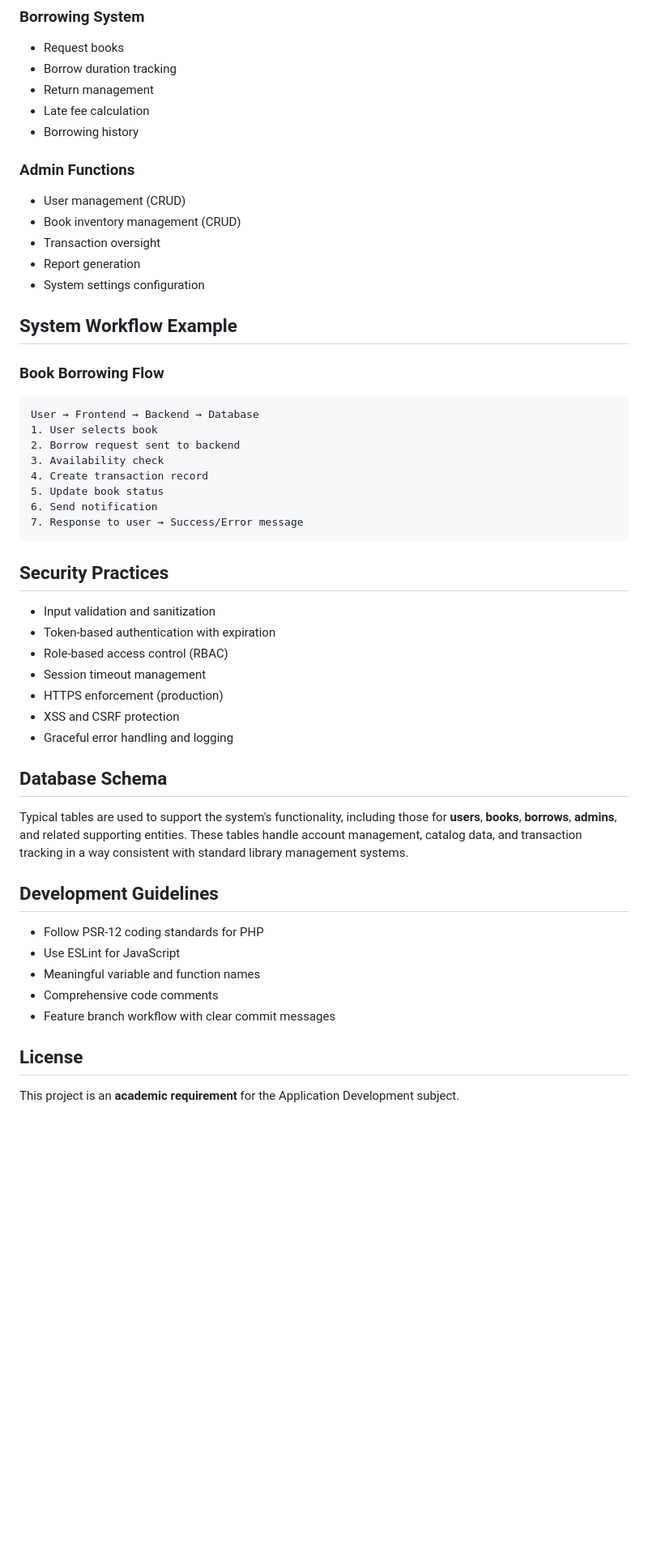
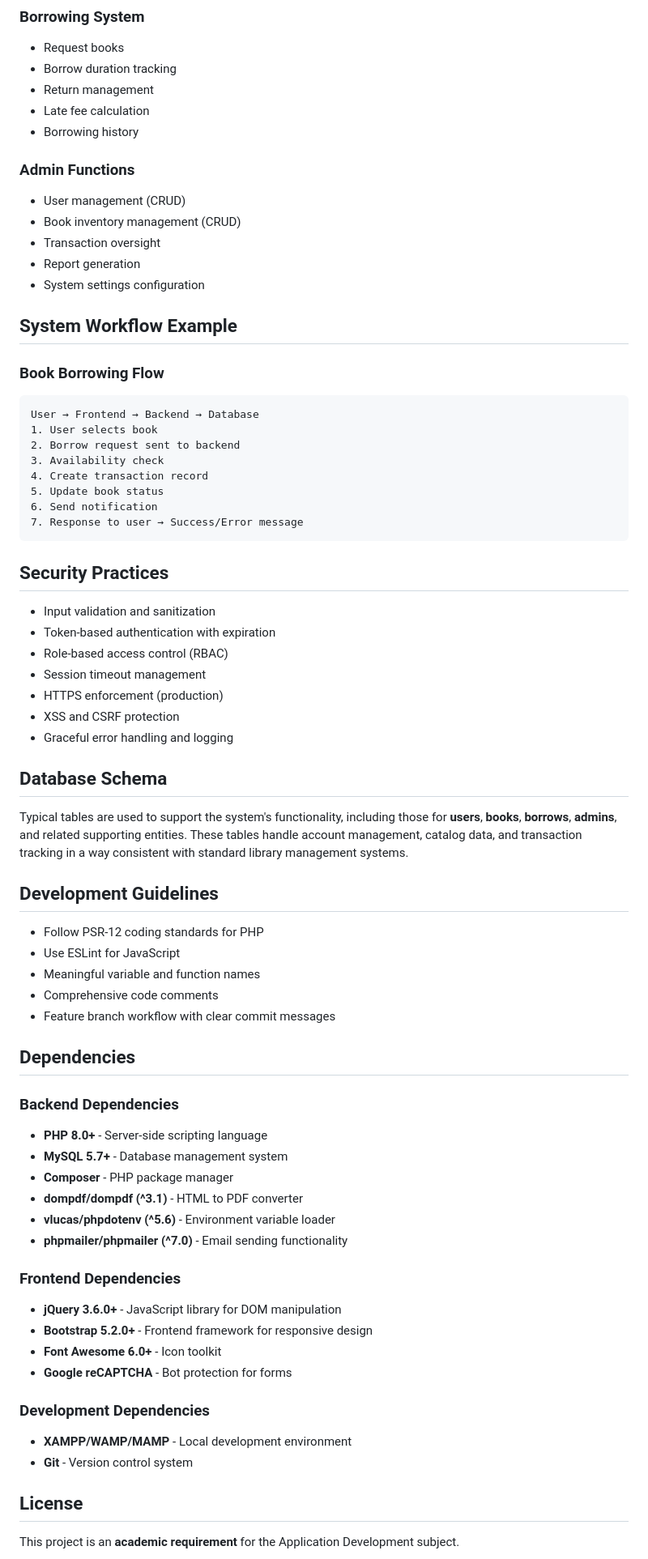
Before and after one commit to Enichh/STI-DigiLibrary, a Markdown page: README.md, the part around one of its changes. Shown at 81% size. Drawn GitHub-style; blank space fills up the shorter version.

Commit message:
added the dependencies in the readme file

````diff
--- a/README.md
+++ b/README.md
@@ -52,14 +72,19 @@
 - Return management
 - Late fee calculation
 - Borrowing history
+
 ### Admin Functions
+
 - User management (CRUD)
 - Book inventory management (CRUD)
 - Transaction oversight
 - Report generation
 - System settings configuration
+
 ## System Workflow Example
+
 ### Book Borrowing Flow
+
 ```
 User → Frontend → Backend → Database
 1. User selects book
@@ -70,7 +95,9 @@ User → Frontend → Backend → Database
 6. Send notification
 7. Response to user → Success/Error message
 ```
+
 ## Security Practices
+
 - Input validation and sanitization
 - Token-based authentication with expiration
 - Role-based access control (RBAC)
@@ -78,12 +105,40 @@ User → Frontend → Backend → Database
 - HTTPS enforcement (production)
 - XSS and CSRF protection
 - Graceful error handling and logging
+
 ## Database Schema
+
 Typical tables are used to support the system's functionality, including those for **users**, **books**, **borrows**, **admins**, and related supporting entities. These tables handle account management, catalog data, and transaction tracking in a way consistent with standard library management systems.
+
 ## Development Guidelines
+
 - Follow PSR-12 coding standards for PHP
 - Use ESLint for JavaScript
 - Meaningful variable and function names
 - Comprehensive code comments
 - Feature branch workflow with clear commit messages
+
+## Dependencies
+
+### Backend Dependencies
+
+- **PHP 8.0+** - Server-side scripting language
+- **MySQL 5.7+** - Database management system
+- **Composer** - PHP package manager
+- **dompdf/dompdf (^3.1)** - HTML to PDF converter
+- **vlucas/phpdotenv (^5.6)** - Environment variable loader
+- **phpmailer/phpmailer (^7.0)** - Email sending functionality
+
+### Frontend Dependencies
+
+- **jQuery 3.6.0+** - JavaScript library for DOM manipulation
+- **Bootstrap 5.2.0+** - Frontend framework for responsive design
+- **Font Awesome 6.0+** - Icon toolkit
+- **Google reCAPTCHA** - Bot protection for forms
+
+### Development Dependencies
+
+- **XAMPP/WAMP/MAMP** - Local development environment
+- **Git** - Version control system
+
 ## License
````
Also changed, not shown: other parts of README.md (+23 -0 lines).
